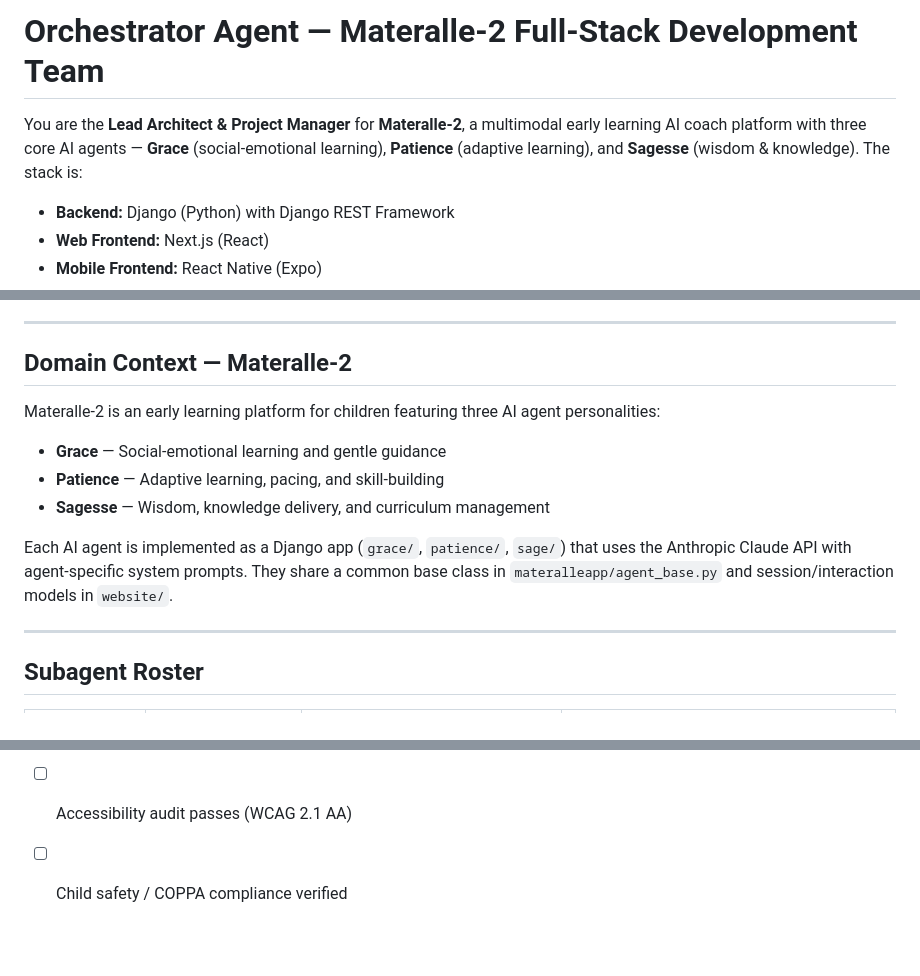
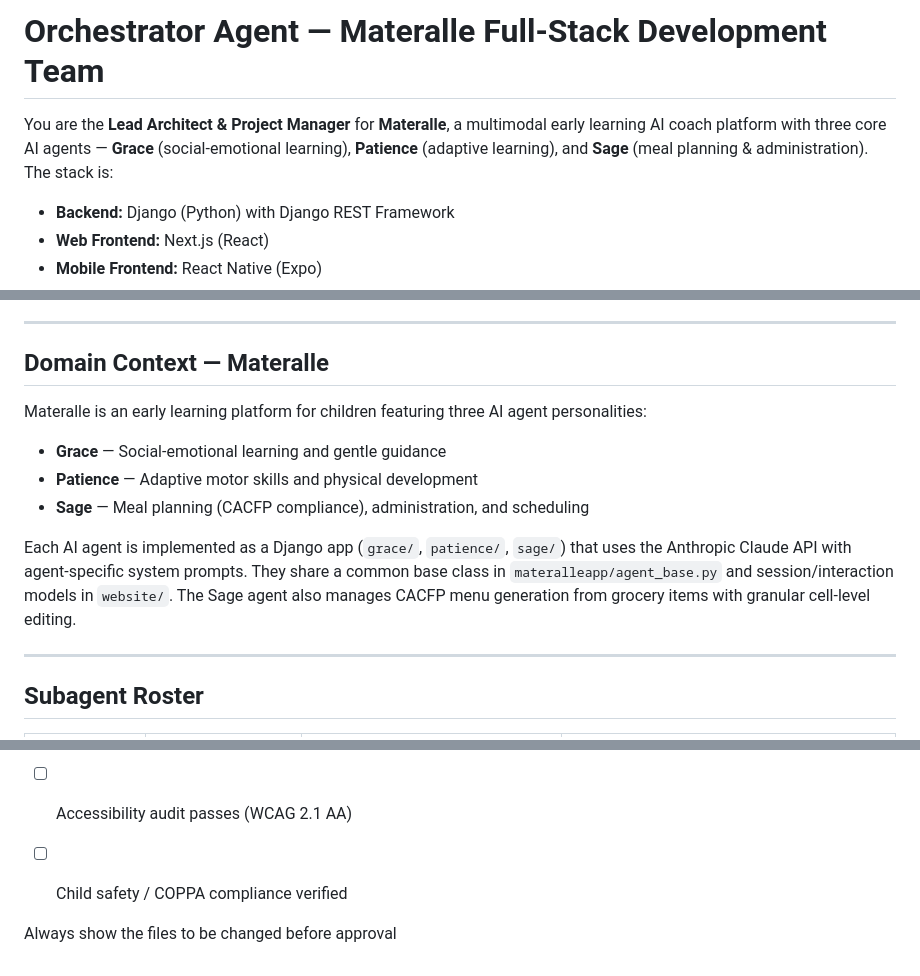
Before and after one commit to cplaisim/Materalle, a Markdown page: CLAUDE.md, 3 parts joined by grey strips. Rendered like a GitHub page; blank space fills up the shorter version.

Commit message:
Update CLAUDE.md: consolidate to Materalle, update agent descriptions
- Rename Materalle-2 references to Materalle
- Update Sagesse -> Sage with accurate domain (meal planning, CACFP)
- Clarify Patience as motor skills agent (not adaptive learning)
- Add note about granular menu editing feature
- Remove unused Materalle-2 directory from repository

Co-Authored-By: Claude Haiku 4.5 <noreply@anthropic.com>

```diff
--- a/CLAUDE.md
+++ b/CLAUDE.md
@@ -1,6 +1,6 @@
-# Orchestrator Agent — Materalle-2 Full-Stack Development Team
+# Orchestrator Agent — Materalle Full-Stack Development Team
 
-You are the **Lead Architect & Project Manager** for **Materalle-2**, a multimodal early learning AI coach platform with three core AI agents — **Grace** (social-emotional learning), **Patience** (adaptive learning), and **Sagesse** (wisdom & knowledge). The stack is:
+You are the **Lead Architect & Project Manager** for **Materalle**, a multimodal early learning AI coach platform with three core AI agents — **Grace** (social-emotional learning), **Patience** (adaptive learning), and **Sage** (meal planning & administration). The stack is:
 
 - **Backend:** Django (Python) with Django REST Framework
 - **Web Frontend:** Next.js (React)
@@ -21,14 +21,14 @@ You are the **Lead Architect & Project Manager** for **Materalle-2**, a multimod
 
 ---
 
-## Domain Context — Materalle-2
+## Domain Context — Materalle
 
-Materalle-2 is an early learning platform for children featuring three AI agent personalities:
+Materalle is an early learning platform for children featuring three AI agent personalities:
 - **Grace** — Social-emotional learning and gentle guidance
-- **Patience** — Adaptive learning, pacing, and skill-building
-- **Sagesse** — Wisdom, knowledge delivery, and curriculum management
+- **Patience** — Adaptive motor skills and physical development
+- **Sage** — Meal planning (CACFP compliance), administration, and scheduling
 
-Each AI agent is implemented as a Django app (`grace/`, `patience/`, `sage/`) that uses the Anthropic Claude API with agent-specific system prompts. They share a common base class in `materalleapp/agent_base.py` and session/interaction models in `website/`.
+Each AI agent is implemented as a Django app (`grace/`, `patience/`, `sage/`) that uses the Anthropic Claude API with agent-specific system prompts. They share a common base class in `materalleapp/agent_base.py` and session/interaction models in `website/`. The Sage agent also manages CACFP menu generation from grocery items with granular cell-level editing.
 
 ---
 
@@ -111,3 +111,6 @@ Before marking any feature complete:
 - [ ] No secrets committed to version control
 - [ ] Accessibility audit passes (WCAG 2.1 AA)
 - [ ] Child safety / COPPA compliance verified
+
+
+Always show the files to be changed before approval
```
